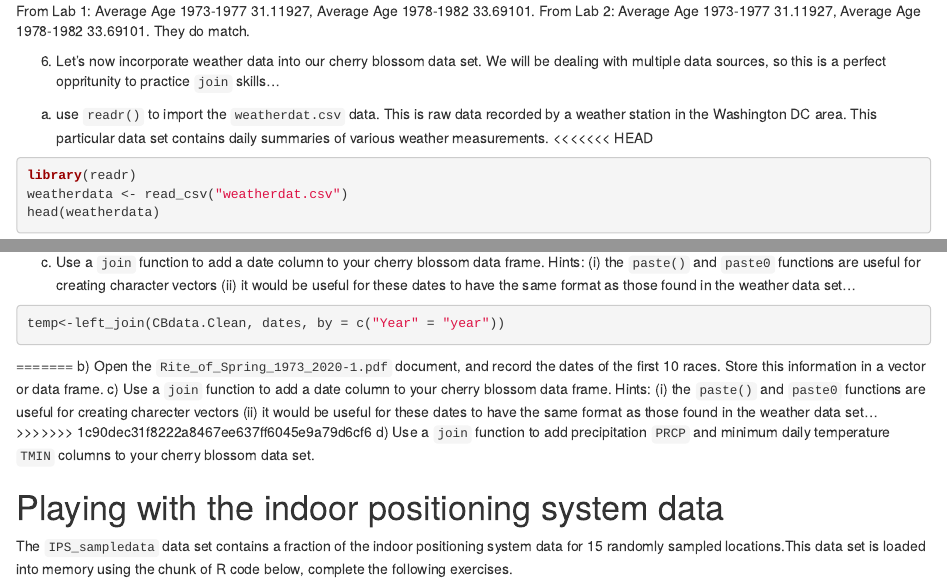
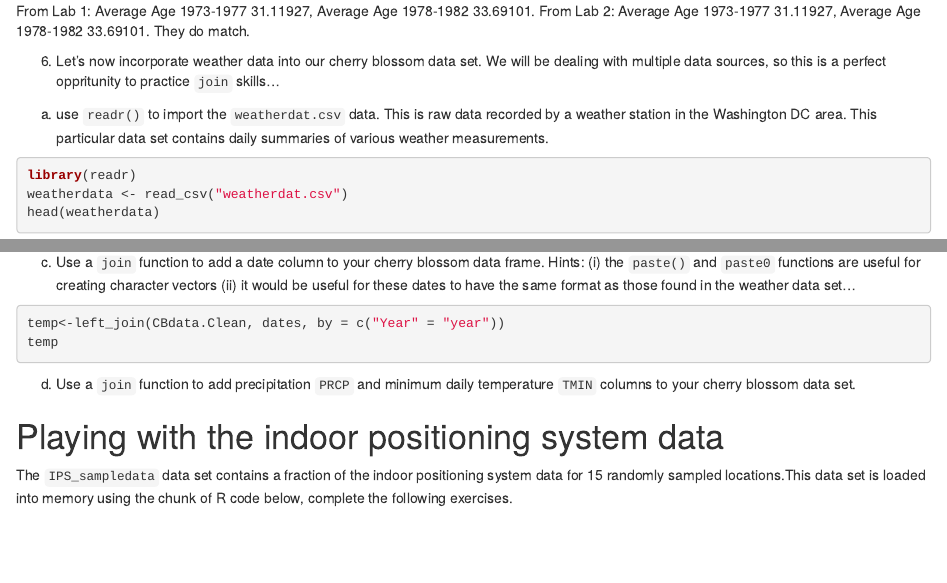
Before and after one commit to Breanna-Neu/BCS_Labs_Fall2024, an R Markdown document (Lab02/RLab02.Rmd): the page in a window 1100 px wide, from 1260 px down, and a second part further down, joined at a grey line. Rendered offline with R 4.5, knitr and Pandoc, with nearby package versions; the code chunks are not run, so their results and figures are left out; drawn as R Markdown's standard HTML page in place of the format the file asks for.

Commit message:
6a-6c right.

````diff
--- a/Lab02/RLab02.Rmd
+++ b/Lab02/RLab02.Rmd
@@ -79,7 +79,6 @@ They do match.
 
 
 a) use `readr()` to import the `weatherdat.csv` data. This is raw data recorded by a weather station in the Washington DC area. This particular data set contains daily summaries of various weather measurements.
-<<<<<<< HEAD
 
 ```{r}
 library(readr)
@@ -106,12 +105,10 @@ c) Use a `join` function to add a date column to your cherry blossom data frame.
 
 ```{r}
 temp<-left_join(CBdata.Clean, dates, by = c("Year" = "year"))
+temp
 ```
 
-=======
-b) Open the `Rite_of_Spring_1973_2020-1.pdf` document, and record the dates of the first 10 races. Store this information in a vector or data frame.
-c) Use a `join` function to add a date column to your cherry blossom data frame. Hints: (i) the `paste()` and `paste0` functions are useful for creating charecter vectors (ii) it would be useful for these dates to have the same format as those found in the weather data set...
->>>>>>> 1c90dec31f8222a8467ee637ff6045e9a79d6cf6
+
 d) Use a `join` function to add precipitation `PRCP`  and minimum daily temperature `TMIN` columns to your cherry blossom data set.
 
 
````
